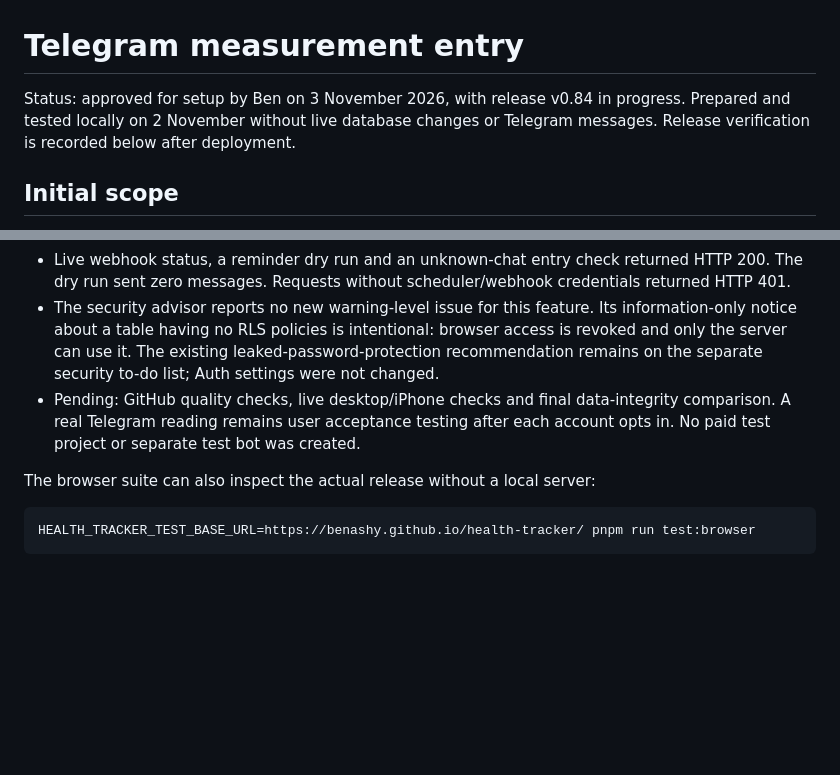
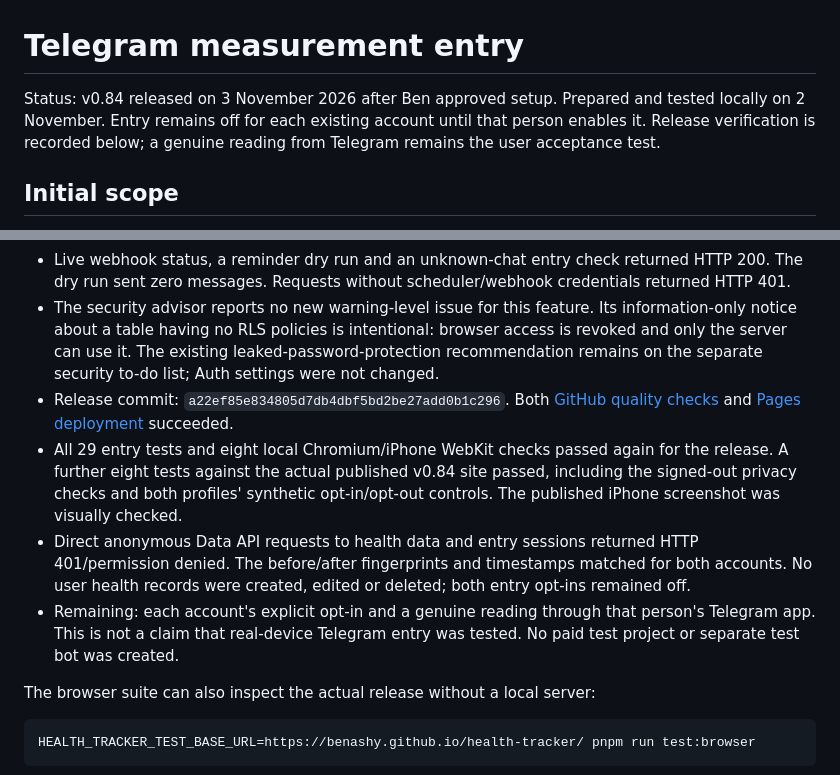
Before and after one commit to Benashy/health-tracker, a Markdown page: docs/TELEGRAM_MEASUREMENT_ENTRY.md, 2 parts joined by grey strips. Drawn GitHub-style; blank space fills up the shorter version.

Commit message:
Record verified v0.84 deployment and acceptance steps

```diff
--- a/docs/TELEGRAM_MEASUREMENT_ENTRY.md
+++ b/docs/TELEGRAM_MEASUREMENT_ENTRY.md
@@ -1,6 +1,6 @@
 # Telegram measurement entry
 
-Status: approved for setup by Ben on 3 November 2026, with release v0.84 in progress. Prepared and tested locally on 2 November without live database changes or Telegram messages. Release verification is recorded below after deployment.
+Status: v0.84 released on 3 November 2026 after Ben approved setup. Prepared and tested locally on 2 November. Entry remains off for each existing account until that person enables it. Release verification is recorded below; a genuine reading from Telegram remains the user acceptance test.
 
 ## Initial scope
 
@@ -77,7 +77,10 @@ The setup was approved on 3 November 2026. Entry must stay off by default, and c
 - Edge Function version 18 is active. All four deployed source files were read back and matched the release files exactly. Existing custom webhook/scheduler authentication and `verify_jwt=false` were retained.
 - Live webhook status, a reminder dry run and an unknown-chat entry check returned HTTP 200. The dry run sent zero messages. Requests without scheduler/webhook credentials returned HTTP 401.
 - The security advisor reports no new warning-level issue for this feature. Its information-only notice about a table having no RLS policies is intentional: browser access is revoked and only the server can use it. The existing leaked-password-protection recommendation remains on the separate security to-do list; Auth settings were not changed.
-- Pending: GitHub quality checks, live desktop/iPhone checks and final data-integrity comparison. A real Telegram reading remains user acceptance testing after each account opts in. No paid test project or separate test bot was created.
+- Release commit: `a22ef85e834805d7db4dbf5bd2be27add0b1c296`. Both [GitHub quality checks](https://github.com/Benashy/health-tracker/actions/runs/41611854718) and [Pages deployment](https://github.com/Benashy/health-tracker/actions/runs/41611854043) succeeded.
+- All 29 entry tests and eight local Chromium/iPhone WebKit checks passed again for the release. A further eight tests against the actual published v0.84 site passed, including the signed-out privacy checks and both profiles' synthetic opt-in/opt-out controls. The published iPhone screenshot was visually checked.
+- Direct anonymous Data API requests to health data and entry sessions returned HTTP 401/permission denied. The before/after fingerprints and timestamps matched for both accounts. No user health records were created, edited or deleted; both entry opt-ins remained off.
+- Remaining: each account's explicit opt-in and a genuine reading through that person's Telegram app. This is not a claim that real-device Telegram entry was tested. No paid test project or separate test bot was created.
 
 The browser suite can also inspect the actual release without a local server:
 
```
Also changed, not shown: NEXT_STEPS.md (+5 -3 lines).
